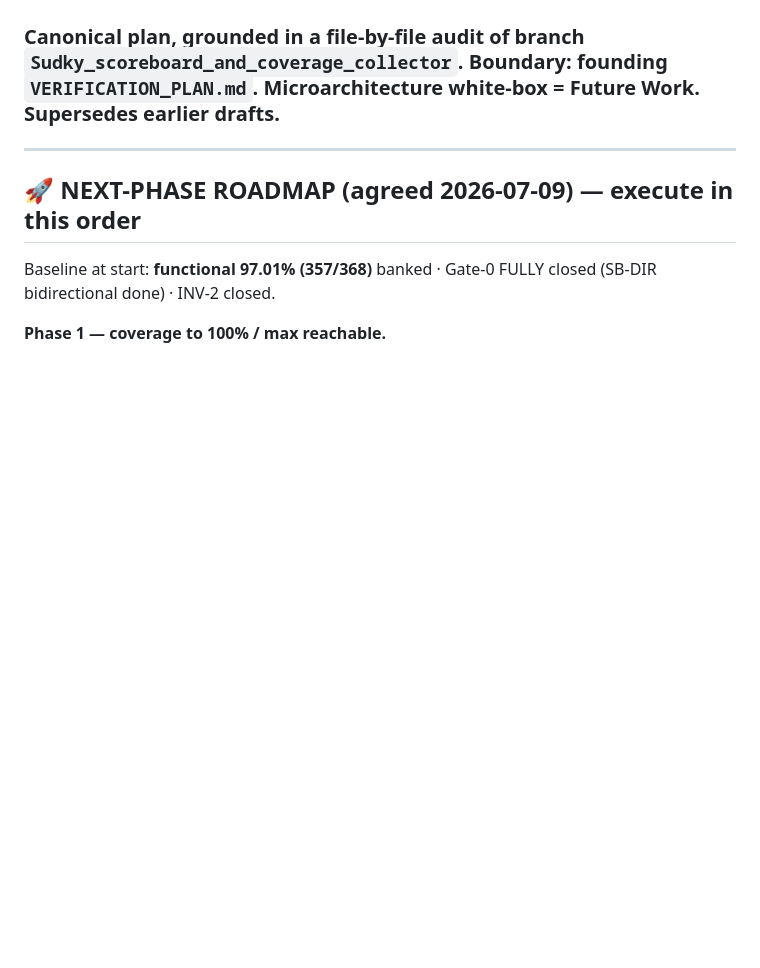
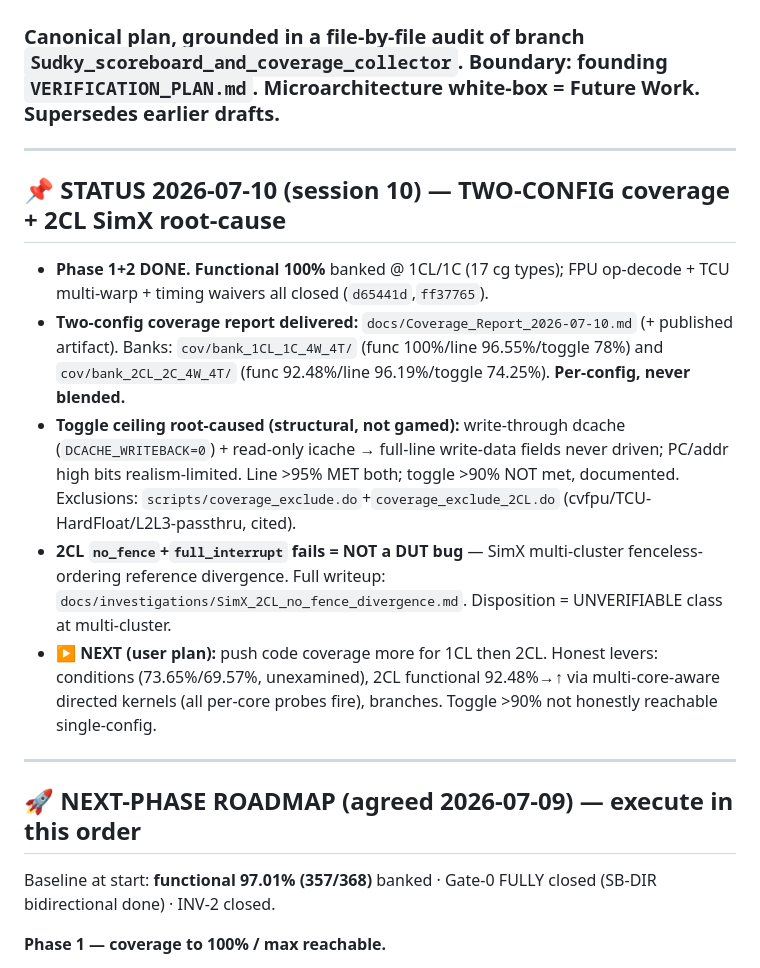
Before and after one commit to Samuel-Moussa/Vortex-UVM-GP, a Markdown page: vortex_uvm_env/docs/Vortex_UVM_Plan_Current.md, the part around the change. Drawn GitHub-style; blank space fills up the shorter version.

Commit message:
docs(plan): session-10 status — two-config coverage + 2CL SimX root-cause + next levers

```diff
--- a/vortex_uvm_env/docs/Vortex_UVM_Plan_Current.md
+++ b/vortex_uvm_env/docs/Vortex_UVM_Plan_Current.md
@@ -1,5 +1,13 @@
 # Vortex UVM — Verification Plan (Current Progress)
 ### Canonical plan, grounded in a file-by-file audit of branch `Sudky_scoreboard_and_coverage_collector`. Boundary: founding `VERIFICATION_PLAN.md`. Microarchitecture white-box = Future Work. Supersedes earlier drafts.
+
+---
+## 📌 STATUS 2026-07-10 (session 10) — TWO-CONFIG coverage + 2CL SimX root-cause
+- **Phase 1+2 DONE. Functional 100%** banked @ 1CL/1C (17 cg types); FPU op-decode + TCU multi-warp + timing waivers all closed (`d65441d`,`ff37765`).
+- **Two-config coverage report delivered:** `docs/Coverage_Report_2026-07-10.md` (+ published artifact). Banks: `cov/bank_1CL_1C_4W_4T/` (func 100%/line 96.55%/toggle 78%) and `cov/bank_2CL_2C_4W_4T/` (func 92.48%/line 96.19%/toggle 74.25%). **Per-config, never blended.**
+- **Toggle ceiling root-caused (structural, not gamed):** write-through dcache (`DCACHE_WRITEBACK=0`) + read-only icache → full-line write-data fields never driven; PC/addr high bits realism-limited. Line >95% MET both; toggle >90% NOT met, documented. Exclusions: `scripts/coverage_exclude.do`+`coverage_exclude_2CL.do` (cvfpu/TCU-HardFloat/L2L3-passthru, cited).
+- **2CL `no_fence`+`full_interrupt` fails = NOT a DUT bug** — SimX multi-cluster fenceless-ordering reference divergence. Full writeup: `docs/investigations/SimX_2CL_no_fence_divergence.md`. Disposition = UNVERIFIABLE class at multi-cluster.
+- **▶ NEXT (user plan):** push code coverage more for 1CL then 2CL. Honest levers: conditions (73.65%/69.57%, unexamined), 2CL functional 92.48%→↑ via multi-core-aware directed kernels (all per-core probes fire), branches. Toggle >90% not honestly reachable single-config.
 
 ---
 ## 🚀 NEXT-PHASE ROADMAP (agreed 2026-07-09) — execute in this order
```
